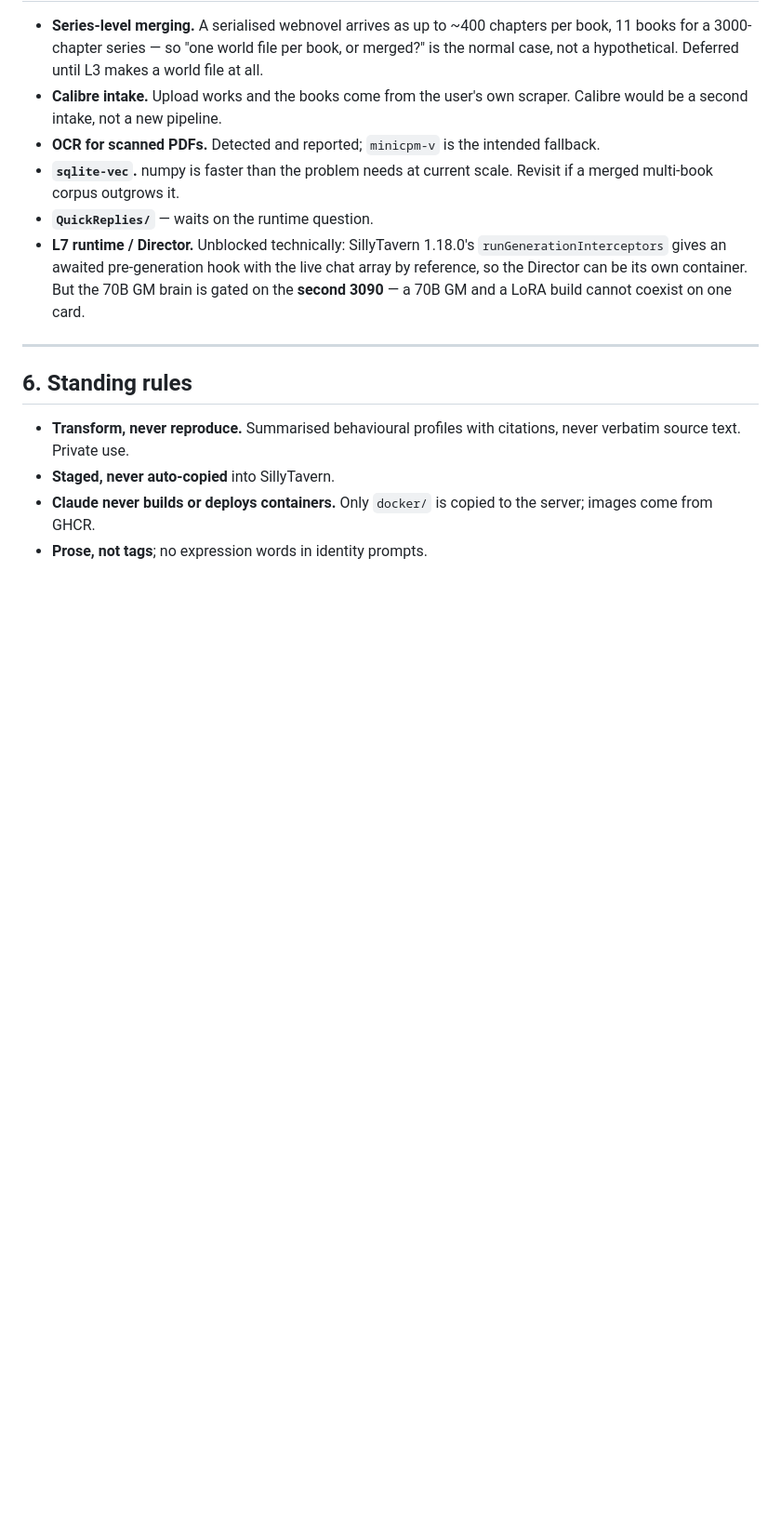
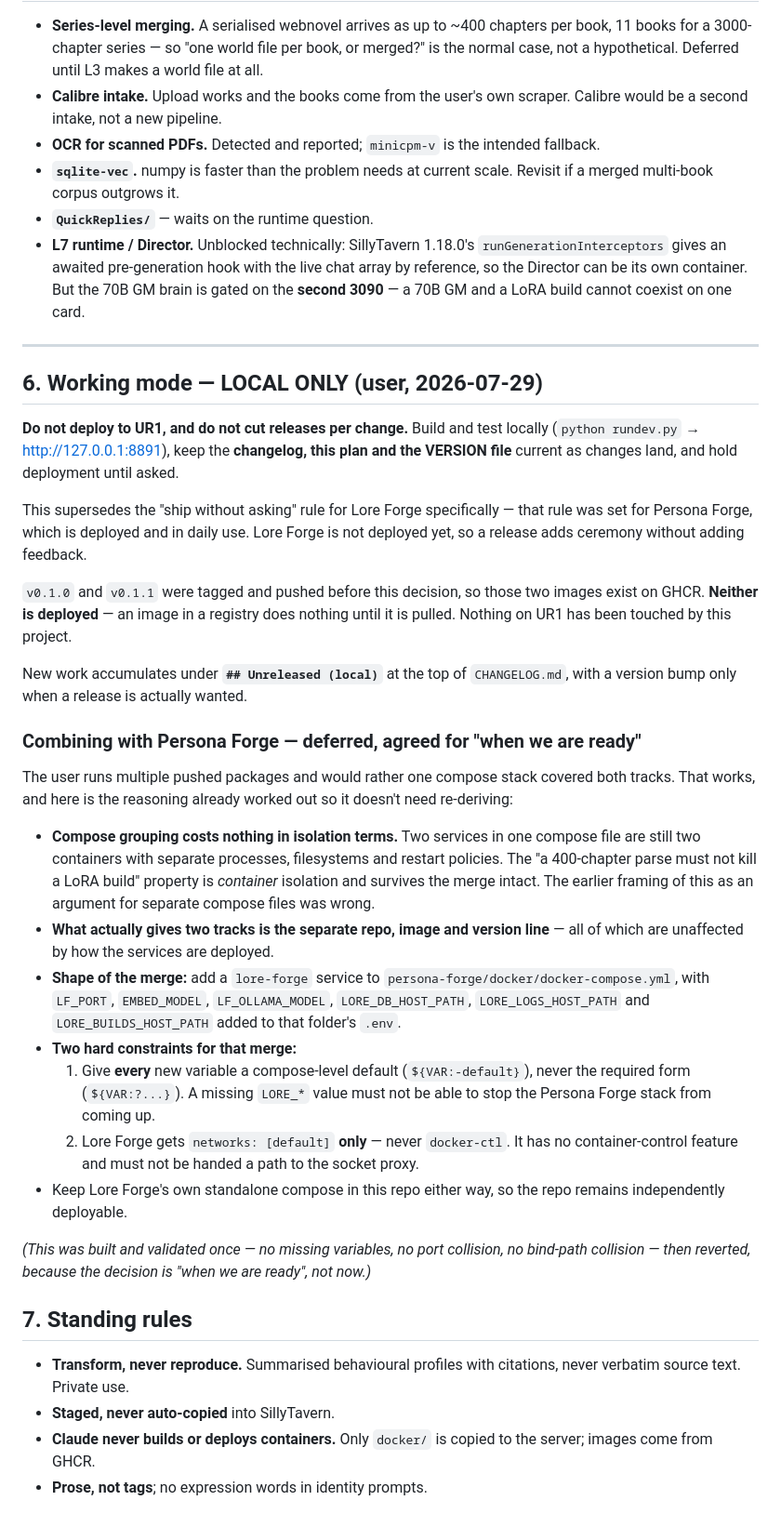
Before and after one commit to rhamblen/lore-forge, a Markdown page: PROJECT_PLAN.md, the part around the change. Shown at 93% size. GitHub-like rendering; blank space fills up the shorter version.

Commit message:
docs: switch to local-only working mode; defer the PF compose merge
User decision 2026-07-29: no UR1 deploy and no per-change release for now.
Build and test locally, keep the changelog/plan/VERSION current instead. New
work accumulates under "Unreleased (local)" until a release is actually wanted.
This supersedes the ship-without-asking rule for Lore Forge only — that rule
was set for Persona Forge, which is deployed and in daily use.

Also records the deferred Persona Forge compose merge ("when we are ready"),
with the reasoning already worked out: compose grouping costs nothing in
isolation terms, since two services in one file are still two containers with
separate processes and restart policies. The two constraints that make the
merge safe are written down — every new variable needs a compose-level default
so a missing LORE_* value cannot block the PF stack, and Lore Forge must never
join the docker-ctl network.

Co-Authored-By: Claude Opus 5 <noreply@anthropic.com>

```diff
--- a/PROJECT_PLAN.md
+++ b/PROJECT_PLAN.md
@@ -107,7 +107,53 @@ confidence test rather than a late-stage luxury.
 
 ---
 
-## 6. Standing rules
+## 6. Working mode — LOCAL ONLY (user, 2026-07-29)
+
+**Do not deploy to UR1, and do not cut releases per change.** Build and test locally
+(`python rundev.py` → http://127.0.0.1:8891), keep the **changelog, this plan and the
+VERSION file** current as changes land, and hold deployment until asked.
+
+This supersedes the "ship without asking" rule for Lore Forge specifically — that rule
+was set for Persona Forge, which is deployed and in daily use. Lore Forge is not deployed
+yet, so a release adds ceremony without adding feedback.
+
+`v0.1.0` and `v0.1.1` were tagged and pushed before this decision, so those two images
+exist on GHCR. **Neither is deployed** — an image in a registry does nothing until it is
+pulled. Nothing on UR1 has been touched by this project.
+
+New work accumulates under **`## Unreleased (local)`** at the top of `CHANGELOG.md`, with
+a version bump only when a release is actually wanted.
+
+### Combining with Persona Forge — deferred, agreed for "when we are ready"
+
+The user runs multiple pushed packages and would rather one compose stack covered both
+tracks. That works, and here is the reasoning already worked out so it doesn't need
+re-deriving:
+
+- **Compose grouping costs nothing in isolation terms.** Two services in one compose file
+  are still two containers with separate processes, filesystems and restart policies. The
+  "a 400-chapter parse must not kill a LoRA build" property is *container* isolation and
+  survives the merge intact. The earlier framing of this as an argument for separate
+  compose files was wrong.
+- **What actually gives two tracks is the separate repo, image and version line** — all of
+  which are unaffected by how the services are deployed.
+- **Shape of the merge:** add a `lore-forge` service to
+  `persona-forge/docker/docker-compose.yml`, with `LF_PORT`, `EMBED_MODEL`,
+  `LF_OLLAMA_MODEL`, `LORE_DB_HOST_PATH`, `LORE_LOGS_HOST_PATH` and
+  `LORE_BUILDS_HOST_PATH` added to that folder's `.env`.
+- **Two hard constraints for that merge:**
+  1. Give **every** new variable a compose-level default (`${VAR:-default}`), never the
+     required form (`${VAR:?...}`). A missing `LORE_*` value must not be able to stop the
+     Persona Forge stack from coming up.
+  2. Lore Forge gets `networks: [default]` **only** — never `docker-ctl`. It has no
+     container-control feature and must not be handed a path to the socket proxy.
+- Keep Lore Forge's own standalone compose in this repo either way, so the repo remains
+  independently deployable.
+
+*(This was built and validated once — no missing variables, no port collision, no bind-path
+collision — then reverted, because the decision is "when we are ready", not now.)*
+
+## 7. Standing rules
 
 - **Transform, never reproduce.** Summarised behavioural profiles with citations, never
   verbatim source text. Private use.
```
Also changed, not shown: CHANGELOG.md (+12 -0 lines).
